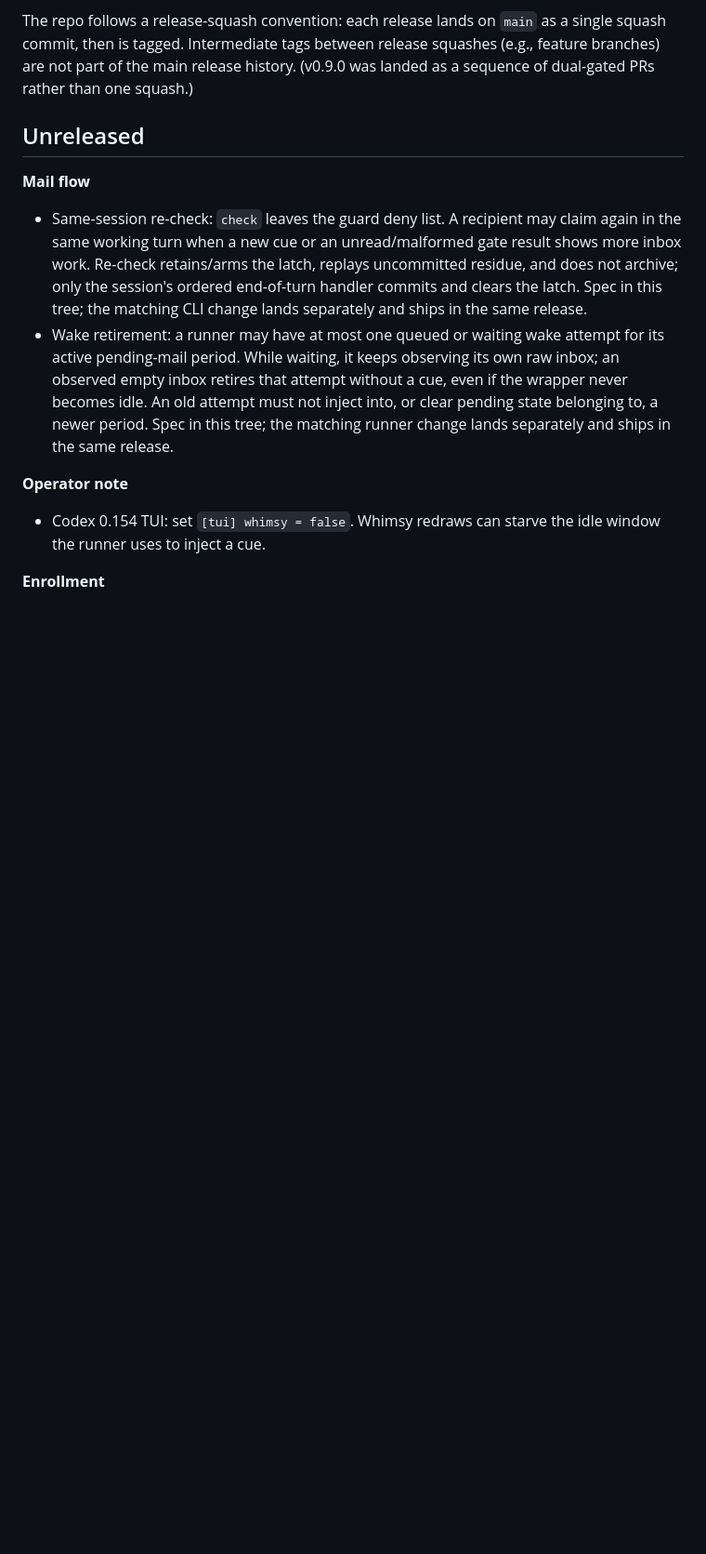
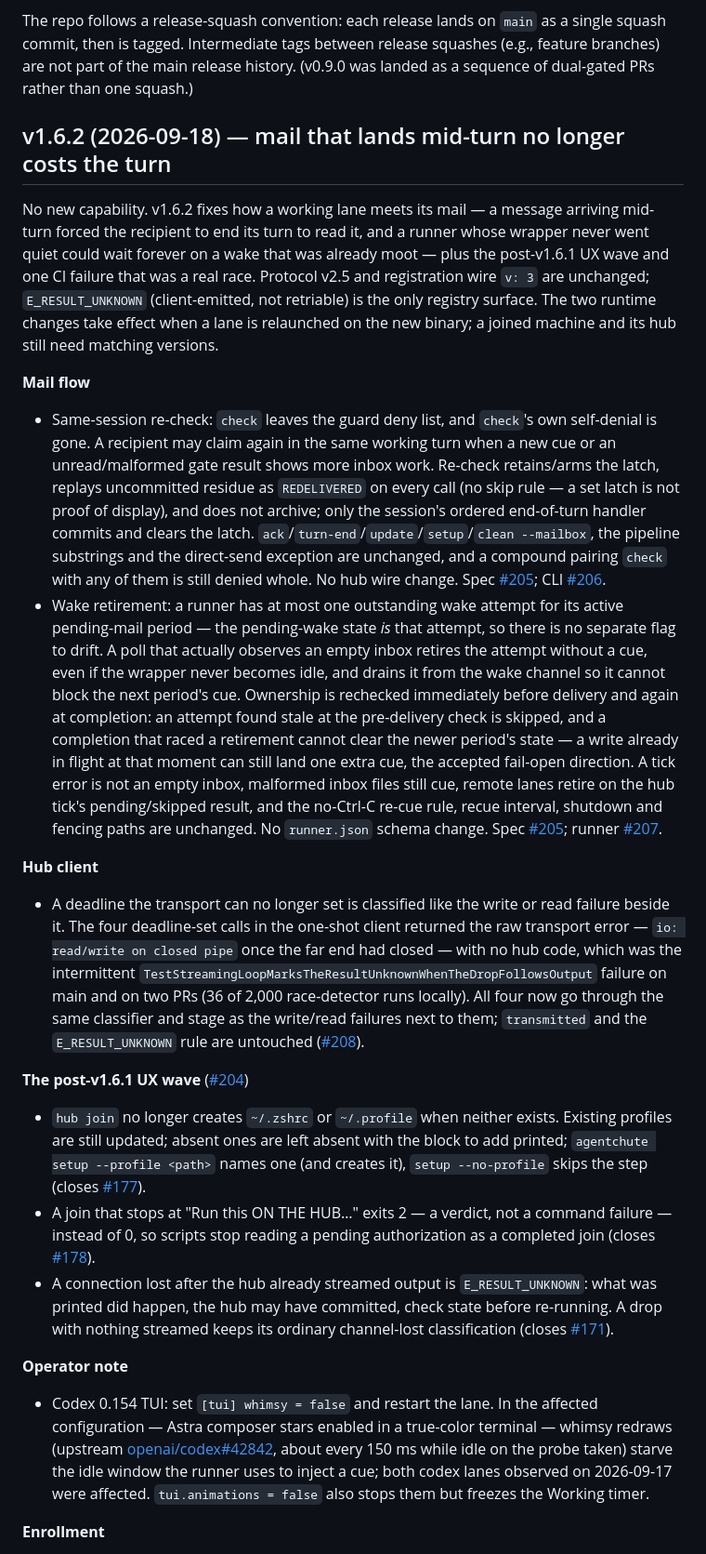
Before and after one commit to agentchute/agentchute, a Markdown page: CHANGELOG.md, the part around one of its changes. Shown at 93% size. GitHub-like rendering; blank space fills up the shorter version.

```diff
--- a/CHANGELOG.md
+++ b/CHANGELOG.md
@@ -4,13 +4,23 @@ All releases of the agentchute reference CLI. The protocol spec itself ([`AGENTC
 
 The repo follows a release-squash convention: each release lands on `main` as a single squash commit, then is tagged. Intermediate tags between release squashes (e.g., feature branches) are not part of the main release history. (v0.9.0 was landed as a sequence of dual-gated PRs rather than one squash.)
 
-## Unreleased
+## v1.6.2 (2026-09-18) — mail that lands mid-turn no longer costs the turn
+
+No new capability. v1.6.2 fixes how a working lane meets its mail — a message arriving mid-turn forced the recipient to end its turn to read it, and a runner whose wrapper never went quiet could wait forever on a wake that was already moot — plus the post-v1.6.1 UX wave and one CI failure that was a real race. Protocol v2.5 and registration wire `v: 3` are unchanged; `E_RESULT_UNKNOWN` (client-emitted, not retriable) is the only registry surface. The two runtime changes take effect when a lane is relaunched on the new binary; a joined machine and its hub still need matching versions.
 
 **Mail flow**
-- Same-session re-check: `check` leaves the guard deny list. A recipient may claim again in the same working turn when a new cue or an unread/malformed gate result shows more inbox work. Re-check retains/arms the latch, replays uncommitted residue, and does not archive; only the session's ordered end-of-turn handler commits and clears the latch. Spec in this tree; the matching CLI change lands separately and ships in the same release.
-- Wake retirement: a runner may have at most one queued or waiting wake attempt for its active pending-mail period. While waiting, it keeps observing its own raw inbox; an observed empty inbox retires that attempt without a cue, even if the wrapper never becomes idle. An old attempt must not inject into, or clear pending state belonging to, a newer period. Spec in this tree; the matching runner change lands separately and ships in the same release.
+- Same-session re-check: `check` leaves the guard deny list, and `check`'s own self-denial is gone. A recipient may claim again in the same working turn when a new cue or an unread/malformed gate result shows more inbox work. Re-check retains/arms the latch, replays uncommitted residue as `REDELIVERED` on every call (no skip rule — a set latch is not proof of display), and does not archive; only the session's ordered end-of-turn handler commits and clears the latch. `ack`/`turn-end`/`update`/`setup`/`clean --mailbox`, the pipeline substrings and the direct-send exception are unchanged, and a compound pairing `check` with any of them is still denied whole. No hub wire change. Spec [#205](https://github.com/agentchute/agentchute/pull/205); CLI [#206](https://github.com/agentchute/agentchute/pull/206).
+- Wake retirement: a runner has at most one outstanding wake attempt for its active pending-mail period — the pending-wake state *is* that attempt, so there is no separate flag to drift. A poll that actually observes an empty inbox retires the attempt without a cue, even if the wrapper never becomes idle, and drains it from the wake channel so it cannot block the next period's cue. Ownership is rechecked immediately before delivery and again at completion: an attempt found stale at the pre-delivery check is skipped, and a completion that raced a retirement cannot clear the newer period's state — a write already in flight at that moment can still land one extra cue, the accepted fail-open direction. A tick error is not an empty inbox, malformed inbox files still cue, remote lanes retire on the hub tick's pending/skipped result, and the no-Ctrl-C re-cue rule, recue interval, shutdown and fencing paths are unchanged. No `runner.json` schema change. Spec [#205](https://github.com/agentchute/agentchute/pull/205); runner [#207](https://github.com/agentchute/agentchute/pull/207).
+
+**Hub client**
+- A deadline the transport can no longer set is classified like the write or read failure beside it. The four deadline-set calls in the one-shot client returned the raw transport error — `io: read/write on closed pipe` once the far end had closed — with no hub code, which was the intermittent `TestStreamingLoopMarksTheResultUnknownWhenTheDropFollowsOutput` failure on main and on two PRs (36 of 2,000 race-detector runs locally). All four now go through the same classifier and stage as the write/read failures next to them; `transmitted` and the `E_RESULT_UNKNOWN` rule are untouched ([#208](https://github.com/agentchute/agentchute/pull/208)).
+
+**The post-v1.6.1 UX wave** ([#204](https://github.com/agentchute/agentchute/pull/204))
+- `hub join` no longer creates `~/.zshrc` or `~/.profile` when neither exists. Existing profiles are still updated; absent ones are left absent with the block to add printed; `agentchute setup --profile <path>` names one (and creates it), `setup --no-profile` skips the step (closes [#177](https://github.com/agentchute/agentchute/issues/177)).
+- A join that stops at "Run this ON THE HUB…" exits 2 — a verdict, not a command failure — instead of 0, so scripts stop reading a pending authorization as a completed join (closes [#178](https://github.com/agentchute/agentchute/issues/178)).
+- A connection lost after the hub already streamed output is `E_RESULT_UNKNOWN`: what was printed did happen, the hub may have committed, check state before re-running. A drop with nothing streamed keeps its ordinary channel-lost classification (closes [#171](https://github.com/agentchute/agentchute/issues/171)).
 
 **Operator note**
-- Codex 0.154 TUI: set `[tui] whimsy = false`. Whimsy redraws can starve the idle window the runner uses to inject a cue.
+- Codex 0.154 TUI: set `[tui] whimsy = false` and restart the lane. In the affected configuration — Astra composer stars enabled in a true-color terminal — whimsy redraws (upstream [openai/codex#42842](https://github.com/openai/codex/issues/42842), about every 150 ms while idle on the probe taken) starve the idle window the runner uses to inject a cue; both codex lanes observed on 2026-09-17 were affected. `tui.animations = false` also stops them but freezes the Working timer.
 
 **Enrollment**
```
Also changed, not shown: other parts of CHANGELOG.md (+4 -1 lines), docs/releases/v1.6.2.md (added, +29 -0 lines).
